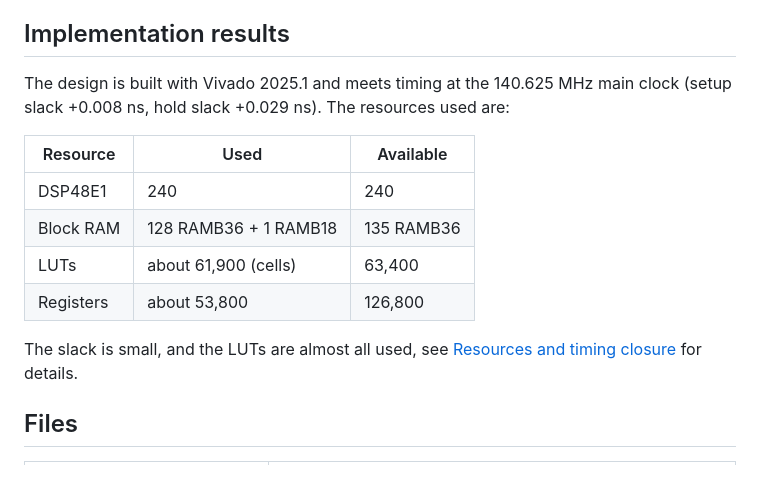
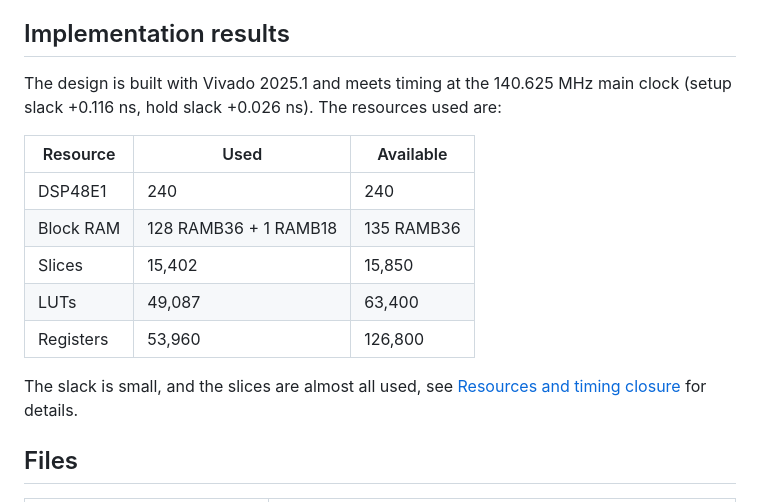
Before and after one commit to MJoergen/MandelbrotMEGA65, a Markdown page: README.md, the part around the change. GitHub-like rendering; blank space fills up the shorter version.

```diff
--- a/README.md
+++ b/README.md
@@ -31,16 +31,17 @@ the dispatcher, and the timing and resource usage.
 
 ## Implementation results
 The design is built with Vivado 2025.1 and meets timing at the 140.625 MHz main
-clock (setup slack +0.008 ns, hold slack +0.029 ns). The resources used are:
+clock (setup slack +0.116 ns, hold slack +0.026 ns). The resources used are:
 
 | Resource  | Used                  | Available
 | --------- | --------------------- | ---------
 | DSP48E1   | 240                   | 240
 | Block RAM | 128 RAMB36 + 1 RAMB18 | 135 RAMB36
-| LUTs      | about 61,900 (cells)  | 63,400
-| Registers | about 53,800          | 126,800
+| Slices    | 15,402                | 15,850
+| LUTs      | 49,087                | 63,400
+| Registers | 53,960                | 126,800
 
-The slack is small, and the LUTs are almost all used, see
+The slack is small, and the slices are almost all used, see
 [Resources and timing closure](ALGORITHM.md#resources-and-timing-closure)
 for details.
 
```
Also changed, not shown: ALGORITHM.md (+33 -28 lines).
